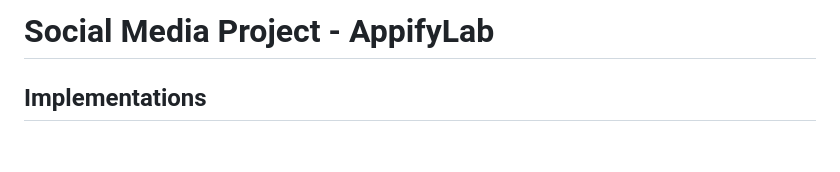
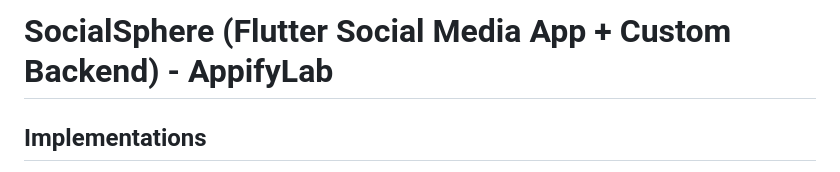
Before and after one commit to tanvir-robin/social-media, a Markdown page: README.md, the part around the change. GitHub-like rendering; blank space fills up the shorter version.

```diff
--- a/README.md
+++ b/README.md
@@ -1,4 +1,4 @@
-# Social Media Project - AppifyLab
+# SocialSphere (Flutter Social Media App + Custom Backend) - AppifyLab
 
 ## Implementations
 - **Login Screen**:
```
